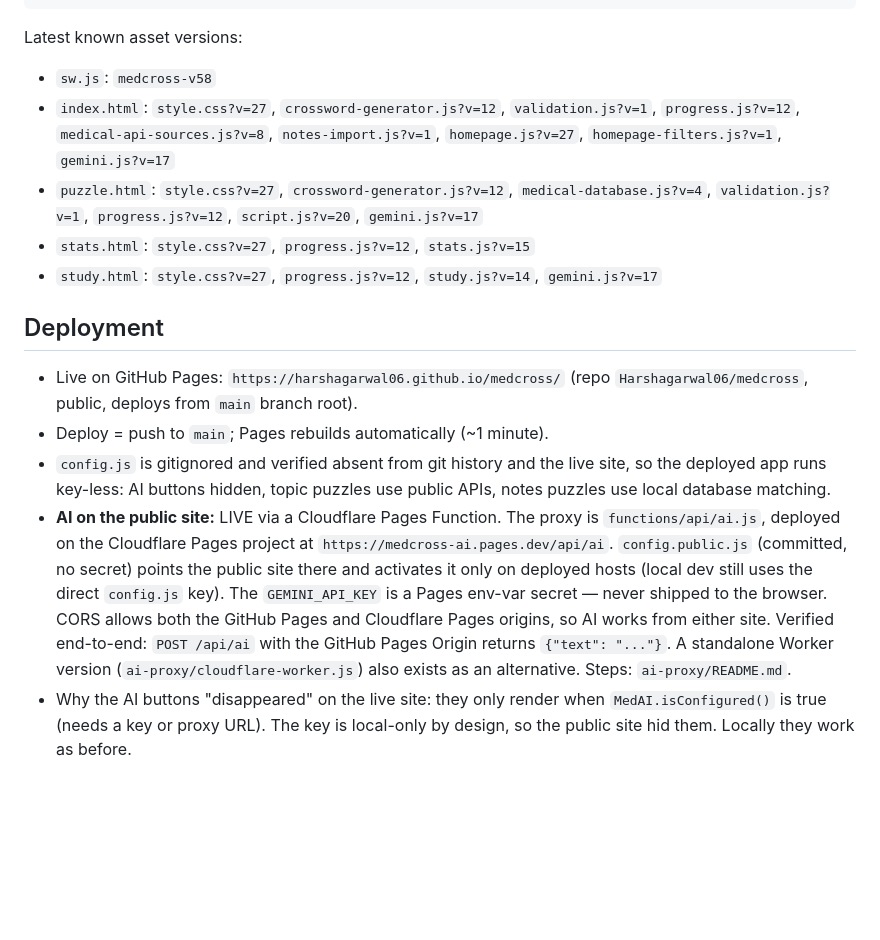
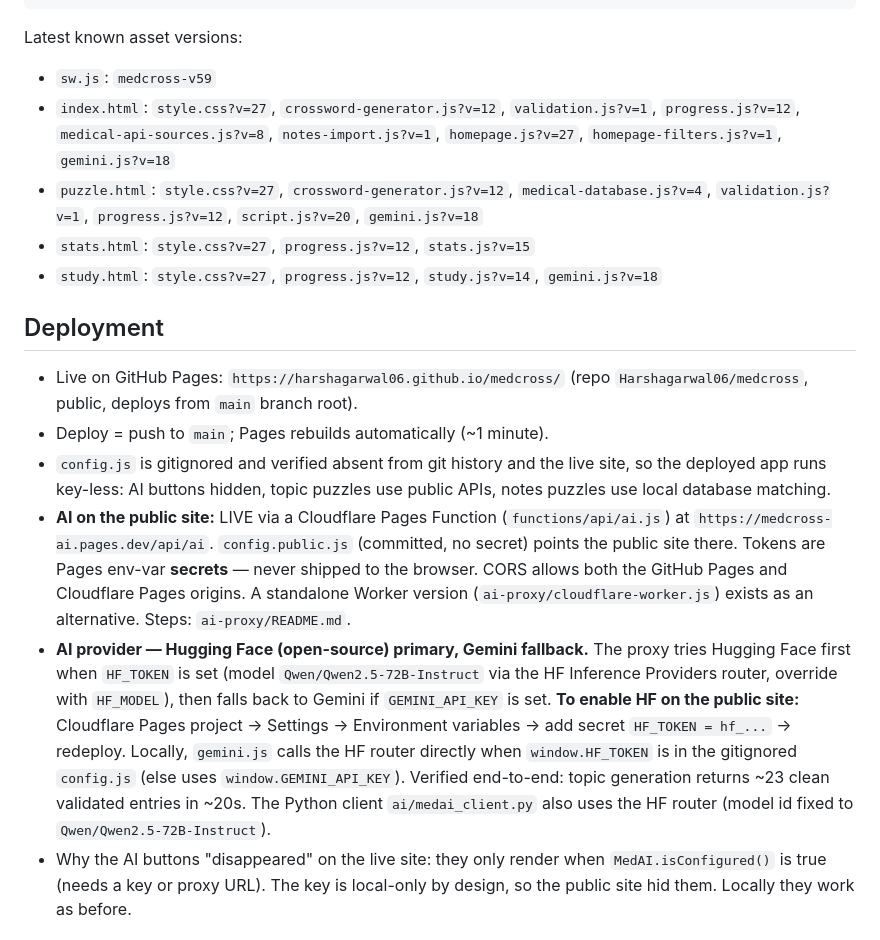
Before and after one commit to Harshagarwal06/medcross, a Markdown page: HANDOFF.md, the part around the change. Rendered like a GitHub page; blank space fills up the shorter version.

Commit message:
Handoff: document HF (Qwen) AI backend + how to enable on public site
Co-Authored-By: Claude Fable 5 <noreply@anthropic.com>

```diff
--- a/HANDOFF.md
+++ b/HANDOFF.md
@@ -25,18 +25,19 @@ python3 -m http.server 8787
 
 Latest known asset versions:
 
-- `sw.js`: `medcross-v58`
-- `index.html`: `style.css?v=27`, `crossword-generator.js?v=12`, `validation.js?v=1`, `progress.js?v=12`, `medical-api-sources.js?v=8`, `notes-import.js?v=1`, `homepage.js?v=27`, `homepage-filters.js?v=1`, `gemini.js?v=17`
-- `puzzle.html`: `style.css?v=27`, `crossword-generator.js?v=12`, `medical-database.js?v=4`, `validation.js?v=1`, `progress.js?v=12`, `script.js?v=20`, `gemini.js?v=17`
+- `sw.js`: `medcross-v59`
+- `index.html`: `style.css?v=27`, `crossword-generator.js?v=12`, `validation.js?v=1`, `progress.js?v=12`, `medical-api-sources.js?v=8`, `notes-import.js?v=1`, `homepage.js?v=27`, `homepage-filters.js?v=1`, `gemini.js?v=18`
+- `puzzle.html`: `style.css?v=27`, `crossword-generator.js?v=12`, `medical-database.js?v=4`, `validation.js?v=1`, `progress.js?v=12`, `script.js?v=20`, `gemini.js?v=18`
 - `stats.html`: `style.css?v=27`, `progress.js?v=12`, `stats.js?v=15`
-- `study.html`: `style.css?v=27`, `progress.js?v=12`, `study.js?v=14`, `gemini.js?v=17`
+- `study.html`: `style.css?v=27`, `progress.js?v=12`, `study.js?v=14`, `gemini.js?v=18`
 
 ## Deployment
 
 - Live on GitHub Pages: `https://harshagarwal06.github.io/medcross/` (repo `Harshagarwal06/medcross`, public, deploys from `main` branch root).
 - Deploy = push to `main`; Pages rebuilds automatically (~1 minute).
 - `config.js` is gitignored and verified absent from git history and the live site, so the deployed app runs key-less: AI buttons hidden, topic puzzles use public APIs, notes puzzles use local database matching.
-- **AI on the public site:** LIVE via a Cloudflare Pages Function. The proxy is `functions/api/ai.js`, deployed on the Cloudflare Pages project at `https://medcross-ai.pages.dev/api/ai`. `config.public.js` (committed, no secret) points the public site there and activates it only on deployed hosts (local dev still uses the direct `config.js` key). The `GEMINI_API_KEY` is a Pages env-var secret — never shipped to the browser. CORS allows both the GitHub Pages and Cloudflare Pages origins, so AI works from either site. Verified end-to-end: `POST /api/ai` with the GitHub Pages Origin returns `{"text": "..."}`. A standalone Worker version (`ai-proxy/cloudflare-worker.js`) also exists as an alternative. Steps: `ai-proxy/README.md`.
+- **AI on the public site:** LIVE via a Cloudflare Pages Function (`functions/api/ai.js`) at `https://medcross-ai.pages.dev/api/ai`. `config.public.js` (committed, no secret) points the public site there. Tokens are Pages env-var **secrets** — never shipped to the browser. CORS allows both the GitHub Pages and Cloudflare Pages origins. A standalone Worker version (`ai-proxy/cloudflare-worker.js`) exists as an alternative. Steps: `ai-proxy/README.md`.
+- **AI provider — Hugging Face (open-source) primary, Gemini fallback.** The proxy tries Hugging Face first when `HF_TOKEN` is set (model `Qwen/Qwen2.5-72B-Instruct` via the HF Inference Providers router, override with `HF_MODEL`), then falls back to Gemini if `GEMINI_API_KEY` is set. **To enable HF on the public site:** Cloudflare Pages project → Settings → Environment variables → add secret `HF_TOKEN = hf_...` → redeploy. Locally, `gemini.js` calls the HF router directly when `window.HF_TOKEN` is in the gitignored `config.js` (else uses `window.GEMINI_API_KEY`). Verified end-to-end: topic generation returns ~23 clean validated entries in ~20s. The Python client `ai/medai_client.py` also uses the HF router (model id fixed to `Qwen/Qwen2.5-72B-Instruct`).
 - Why the AI buttons "disappeared" on the live site: they only render when `MedAI.isConfigured()` is true (needs a key or proxy URL). The key is local-only by design, so the public site hid them. Locally they work as before.
 
 ## API Key Setup
```
